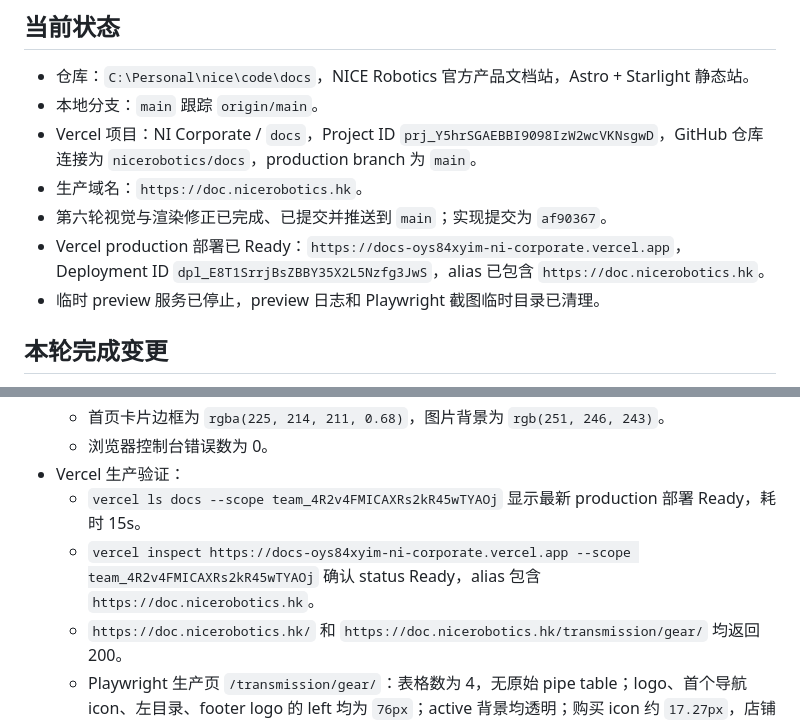
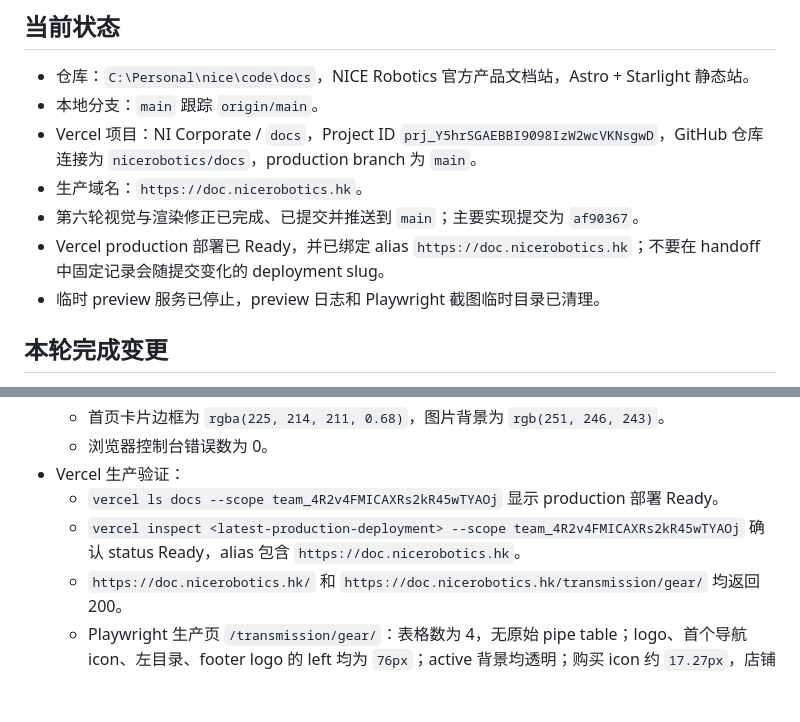
Before and after one commit to nicerobotics/docs, a Markdown page: agent-logs/HANDOFF.md, 2 parts joined by grey strips. Drawn GitHub-style; blank space fills up the shorter version.

Commit message:
Avoid fixed deployment slug in handoff

```diff
--- a/agent-logs/HANDOFF.md
+++ b/agent-logs/HANDOFF.md
@@ -8,8 +8,8 @@
 - 本地分支：`main` 跟踪 `origin/main`。
 - Vercel 项目：NI Corporate / `docs`，Project ID `prj_Y5hrSGAEBBI9098IzW2wcVKNsgwD`，GitHub 仓库连接为 `nicerobotics/docs`，production branch 为 `main`。
 - 生产域名：`https://doc.nicerobotics.hk`。
-- 第六轮视觉与渲染修正已完成、已提交并推送到 `main`；实现提交为 `af90367`。
-- Vercel production 部署已 Ready：`https://docs-oys84xyim-ni-corporate.vercel.app`，Deployment ID `dpl_E8T1SrrjBsZBBY35X2L5Nzfg3JwS`，alias 已包含 `https://doc.nicerobotics.hk`。
+- 第六轮视觉与渲染修正已完成、已提交并推送到 `main`；主要实现提交为 `af90367`。
+- Vercel production 部署已 Ready，并已绑定 alias `https://doc.nicerobotics.hk`；不要在 handoff 中固定记录会随提交变化的 deployment slug。
 - 临时 preview 服务已停止，preview 日志和 Playwright 截图临时目录已清理。
 
 ## 本轮完成变更
@@ -39,8 +39,8 @@
   - 首页卡片边框为 `rgba(225, 214, 211, 0.68)`，图片背景为 `rgb(251, 246, 243)`。
   - 浏览器控制台错误数为 0。
 - Vercel 生产验证：
-  - `vercel ls docs --scope team_4R2v4FMICAXRs2kR45wTYAOj` 显示最新 production 部署 Ready，耗时 15s。
-  - `vercel inspect https://docs-oys84xyim-ni-corporate.vercel.app --scope team_4R2v4FMICAXRs2kR45wTYAOj` 确认 status Ready，alias 包含 `https://doc.nicerobotics.hk`。
+  - `vercel ls docs --scope team_4R2v4FMICAXRs2kR45wTYAOj` 显示 production 部署 Ready。
+  - `vercel inspect <latest-production-deployment> --scope team_4R2v4FMICAXRs2kR45wTYAOj` 确认 status Ready，alias 包含 `https://doc.nicerobotics.hk`。
   - `https://doc.nicerobotics.hk/` 和 `https://doc.nicerobotics.hk/transmission/gear/` 均返回 200。
   - Playwright 生产页 `/transmission/gear/`：表格数为 4，无原始 pipe table；logo、首个导航 icon、左目录、footer logo 的 left 均为 `76px`；active 背景均透明；购买 icon 约 `17.27px`，店铺 icon `18px`；控制台错误数为 0。
 
```
Also changed, not shown: other parts of agent-logs/HANDOFF.md (+1 -1 lines).
